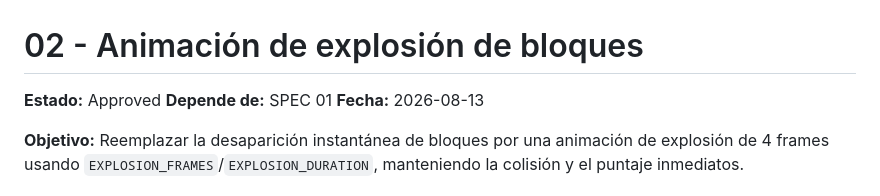
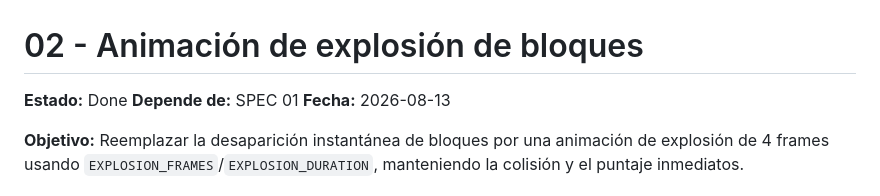
Before and after one commit to camilo8davila/claude-sdd-arkanoid, a Markdown page: specs/02-animacion-explosion-bloques.md, the part around one of its changes. Rendered like a GitHub page.

Commit message:
docs: mark block explosion animation spec as completed

```diff
--- a/specs/02-animacion-explosion-bloques.md
+++ b/specs/02-animacion-explosion-bloques.md
@@ -1,6 +1,6 @@
 # 02 - Animación de explosión de bloques
 
-**Estado:** Approved
+**Estado:** Done
 **Depende de:** SPEC 01
 **Fecha:** 2026-08-13
 
```
Also changed, not shown: other parts of specs/02-animacion-explosion-bloques.md (+7 -7 lines).
